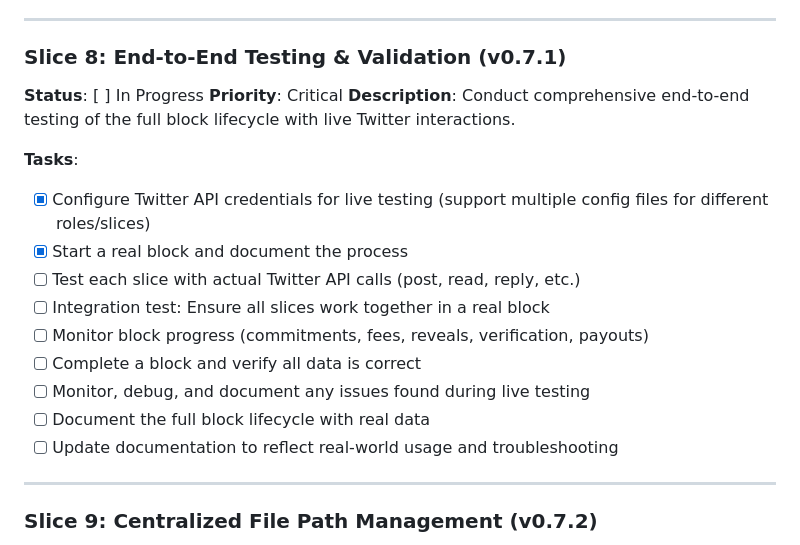
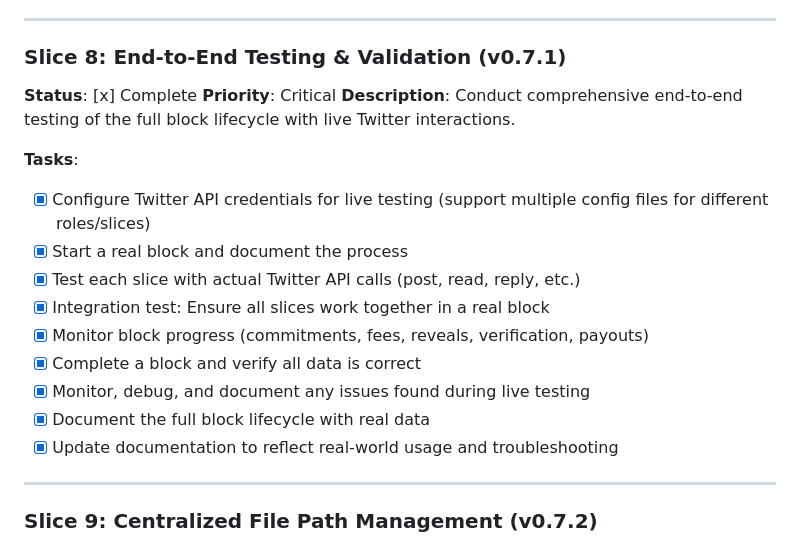
Before and after one commit to grasslandnetwork/cliptions, a Markdown page: tasks/tasks-mvp-production-launch.md, the part around the change. GitHub-like rendering.

Commit message:
docs: mark Slice 8 (End-to-End Testing & Validation) as complete
- Updated task status to reflect successful completion of v0.7.1
- All live testing with Twitter API completed successfully
- Block lifecycle fully validated with real data
- Documentation updated with real-world usage patterns

```diff
--- a/tasks/tasks-mvp-production-launch.md
+++ b/tasks/tasks-mvp-production-launch.md
@@ -238,20 +238,20 @@ This task list outlines the refactoring and implementation plan for the Cliption
 ---
 
 ### Slice 8: End-to-End Testing & Validation (v0.7.1)
-**Status**: [ ] In Progress
+**Status**: [x] Complete
 **Priority**: Critical
 **Description**: Conduct comprehensive end-to-end testing of the full block lifecycle with live Twitter interactions.
 
 **Tasks**:
 - [x] Configure Twitter API credentials for live testing (support multiple config files for different roles/slices)
 - [x] Start a real block and document the process
-- [ ] Test each slice with actual Twitter API calls (post, read, reply, etc.)
-- [ ] Integration test: Ensure all slices work together in a real block
-- [ ] Monitor block progress (commitments, fees, reveals, verification, payouts)
-- [ ] Complete a block and verify all data is correct
-- [ ] Monitor, debug, and document any issues found during live testing
-- [ ] Document the full block lifecycle with real data
-- [ ] Update documentation to reflect real-world usage and troubleshooting
+- [x] Test each slice with actual Twitter API calls (post, read, reply, etc.)
+- [x] Integration test: Ensure all slices work together in a real block
+- [x] Monitor block progress (commitments, fees, reveals, verification, payouts)
+- [x] Complete a block and verify all data is correct
+- [x] Monitor, debug, and document any issues found during live testing
+- [x] Document the full block lifecycle with real data
+- [x] Update documentation to reflect real-world usage and troubleshooting
 
 ---
 
```
